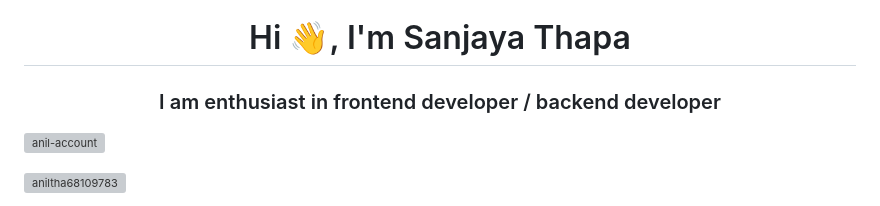
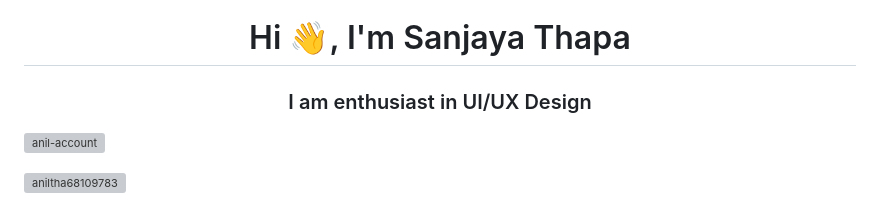
Before and after one commit to Anil-account/Anil-account, a Markdown page: README.md, the part around the change. GitHub-like rendering; grey boxes are pictures that could not be loaded.

```diff
--- a/README.md
+++ b/README.md
@@ -1,5 +1,5 @@
 <h1 align="center">Hi 👋, I'm Sanjaya Thapa</h1>
-<h3 align="center">I am enthusiast in frontend developer / backend developer</h3>
+<h3 align="center">I am enthusiast in UI/UX Design</h3>
 
 <p align="left"> <img src="https://komarev.com/ghpvc/?username=anil-account&label=Profile%20views&color=0e75b6&style=flat" alt="anil-account" /> </p>
 
```
